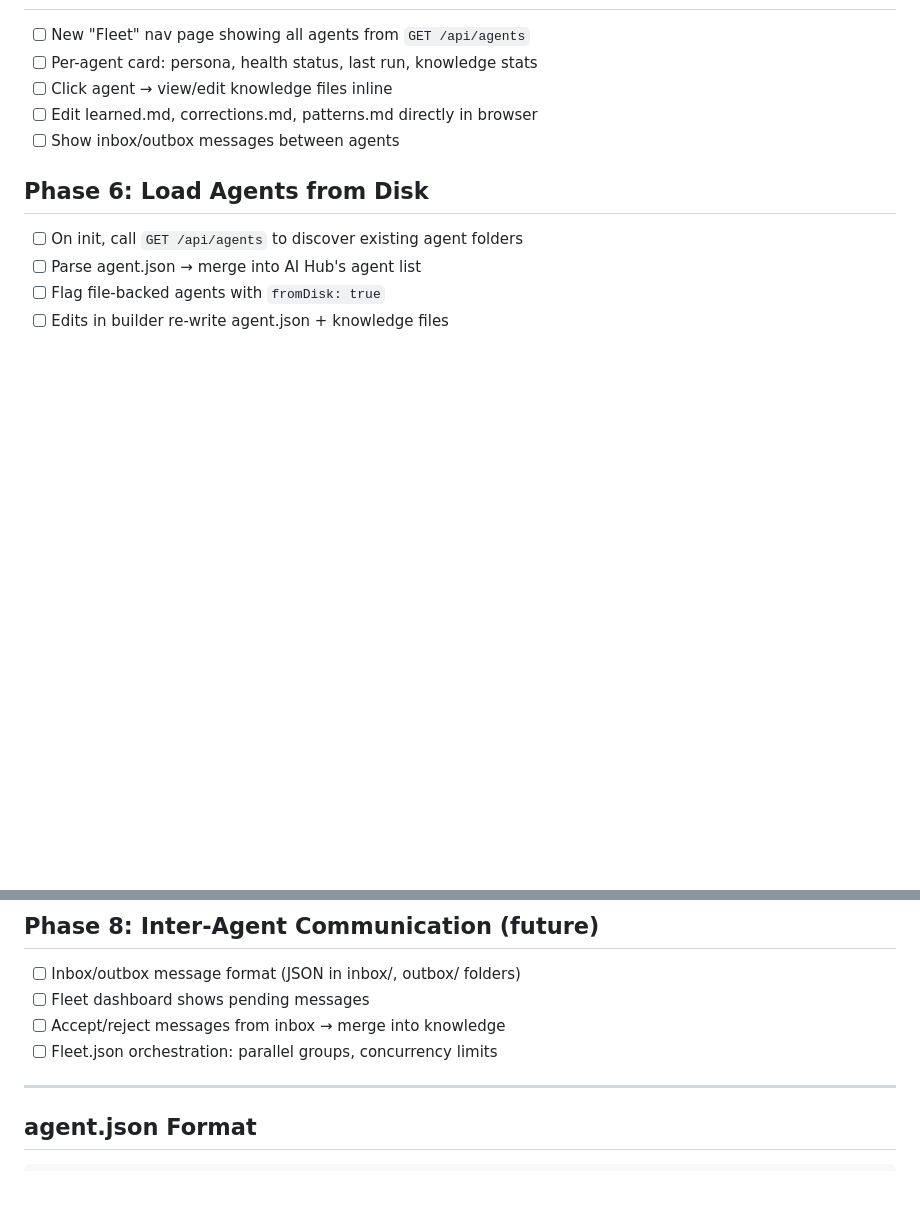
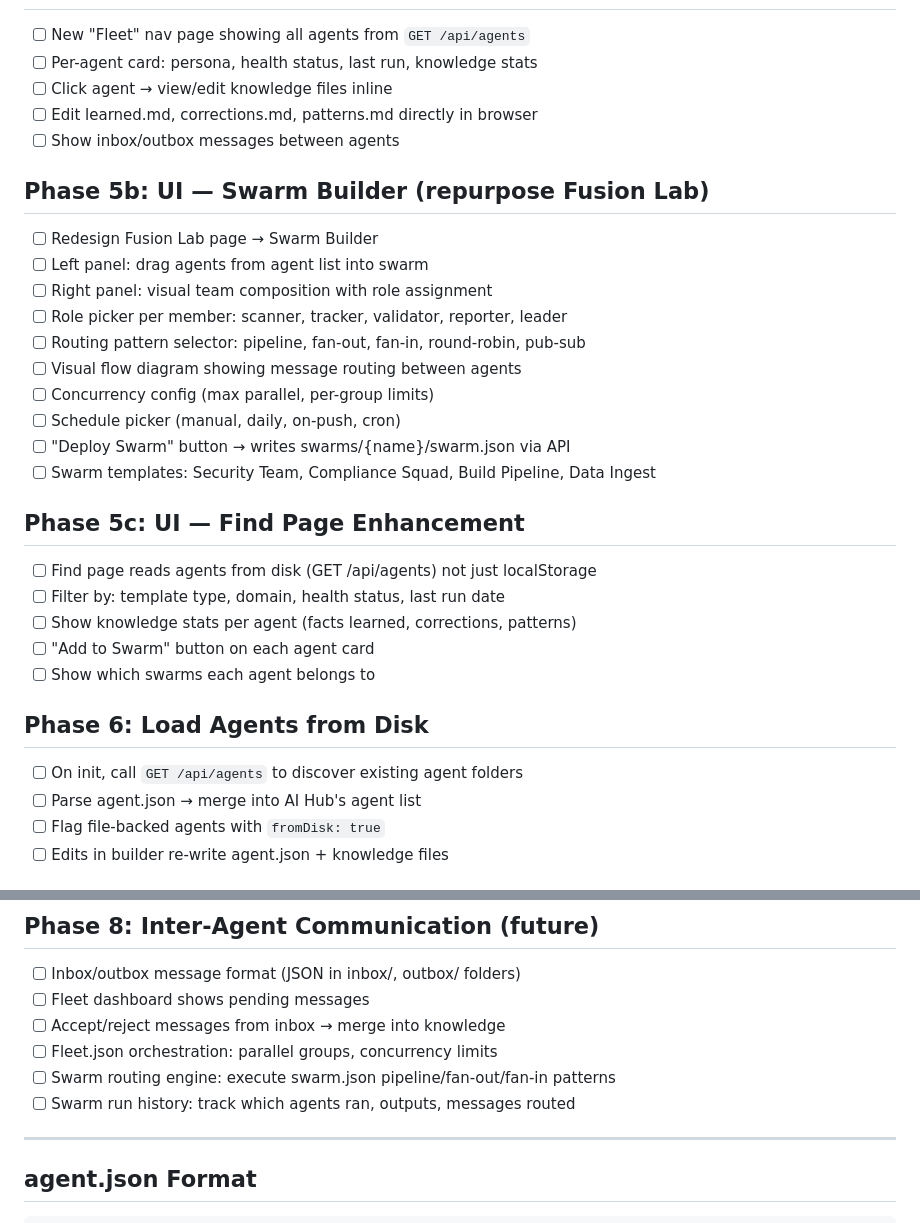
Before and after one commit to nschwerzler/BuildBot, a Markdown page: plans/001-agent-export.md, 2 parts joined by grey strips. Rendered like a GitHub page; blank space fills up the shorter version.

```diff
--- a/plans/001-agent-export.md
+++ b/plans/001-agent-export.md
@@ -123,6 +179,25 @@ BuildBot/
 - [ ] Edit learned.md, corrections.md, patterns.md directly in browser
 - [ ] Show inbox/outbox messages between agents
 
+## Phase 5b: UI — Swarm Builder (repurpose Fusion Lab)
+- [ ] Redesign Fusion Lab page → Swarm Builder
+- [ ] Left panel: drag agents from agent list into swarm
+- [ ] Right panel: visual team composition with role assignment
+- [ ] Role picker per member: scanner, tracker, validator, reporter, leader
+- [ ] Routing pattern selector: pipeline, fan-out, fan-in, round-robin, pub-sub
+- [ ] Visual flow diagram showing message routing between agents
+- [ ] Concurrency config (max parallel, per-group limits)
+- [ ] Schedule picker (manual, daily, on-push, cron)
+- [ ] "Deploy Swarm" button → writes swarms/{name}/swarm.json via API
+- [ ] Swarm templates: Security Team, Compliance Squad, Build Pipeline, Data Ingest
+
+## Phase 5c: UI — Find Page Enhancement
+- [ ] Find page reads agents from disk (GET /api/agents) not just localStorage
+- [ ] Filter by: template type, domain, health status, last run date
+- [ ] Show knowledge stats per agent (facts learned, corrections, patterns)
+- [ ] "Add to Swarm" button on each agent card
+- [ ] Show which swarms each agent belongs to
+
 ## Phase 6: Load Agents from Disk
 - [ ] On init, call `GET /api/agents` to discover existing agent folders
 - [ ] Parse agent.json → merge into AI Hub's agent list
@@ -142,6 +217,8 @@ BuildBot/
 - [ ] Fleet dashboard shows pending messages
 - [ ] Accept/reject messages from inbox → merge into knowledge
 - [ ] Fleet.json orchestration: parallel groups, concurrency limits
+- [ ] Swarm routing engine: execute swarm.json pipeline/fan-out/fan-in patterns
+- [ ] Swarm run history: track which agents ran, outputs, messages routed
 
 ---
 
```
Also changed, not shown: other parts of plans/001-agent-export.md (+56 -0 lines).
